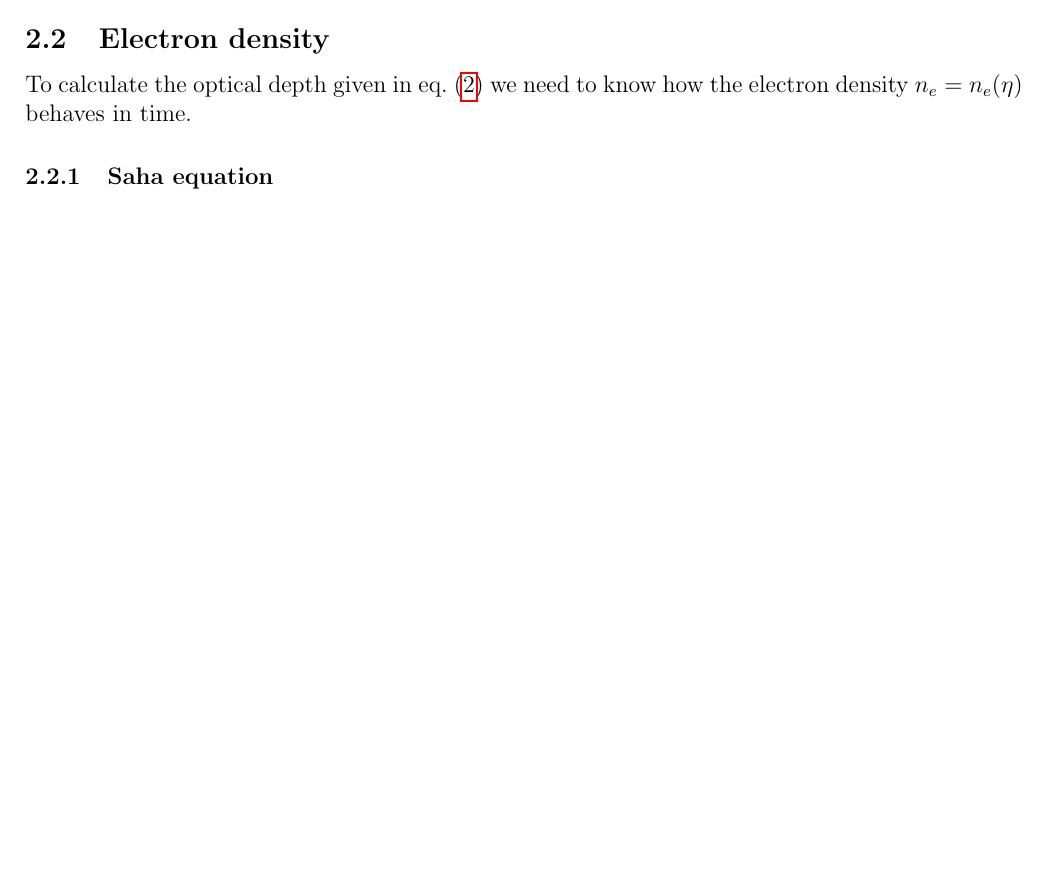
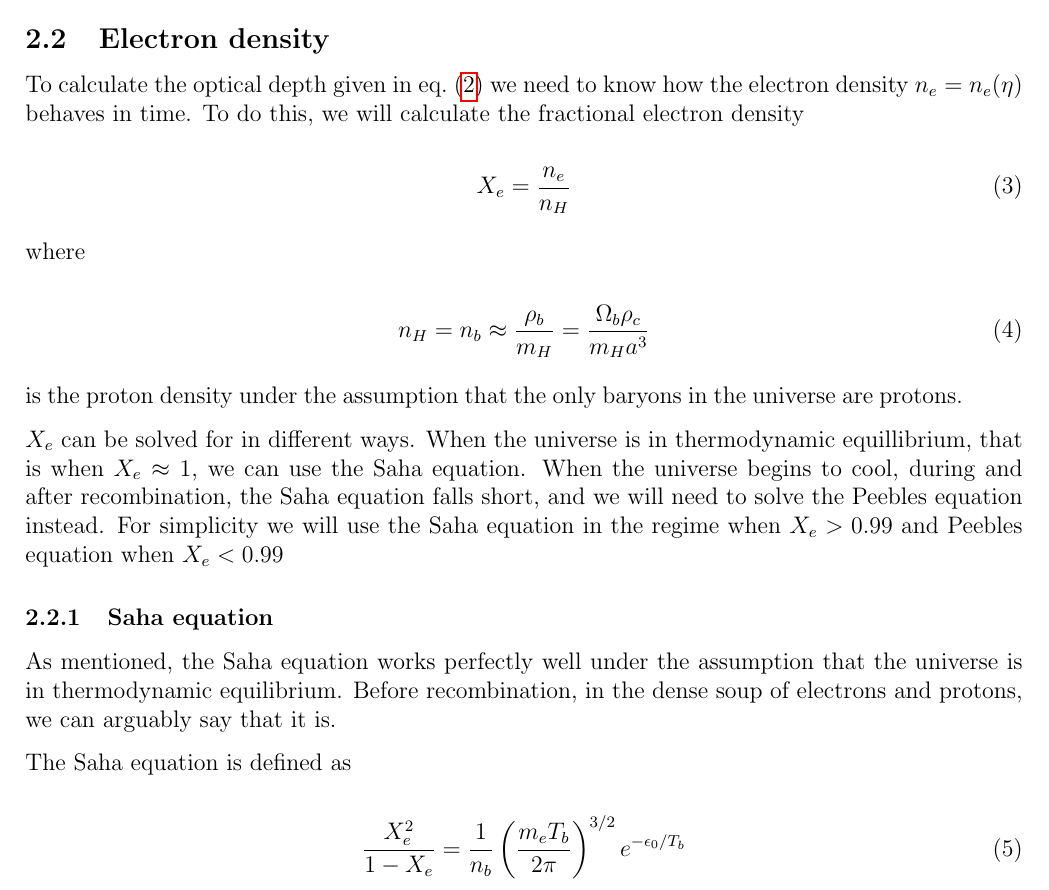
Before and after one commit to Juliethi/Cosmology2, a LaTeX document (Milestones/CXX_Template/Milestone2/milestone2.tex): part of page 3 of 3 before the commit and part of page 3 of 4 after it, cut so that both start at the same text, the shorter picture padded with empty space. Compiled offline with pdfLaTeX.

Commit message:
More writing!

```diff
--- a/Milestones/CXX_Template/Milestone2/milestone2.tex
+++ b/Milestones/CXX_Template/Milestone2/milestone2.tex
@@ -64,9 +64,31 @@ The reason for why the optical depth is interesting for us to calculate in regar
 
 
 \subsection{Electron density}
-To calculate the optical depth given in \cref{eq: opticaldepth ode} we need to know how the electron density $n_e = n_e(\eta)$ behaves in time.
+To calculate the optical depth given in \cref{eq: opticaldepth ode} we need to know how the electron density $n_e = n_e(\eta)$ behaves in time. To do this, we will calculate the fractional electron density
+
+\begin{equation}\label{eq: x_e}
+    X_{e} = \frac{n_{e}}{n_{H}}
+\end{equation}
+
+where
+
+\begin{equation}\label{eq: proton density}
+    n_{H}=n_{b} \approx \frac{\rho_{b}}{m_{H}}=\frac{\Omega_{b} \rho_{c}}{m_{H} a^{3}}
+\end{equation}
+
+is the proton density under the assumption that the only baryons in the universe are protons.
+
+$X_e$ can be solved for in different ways. When the universe is in thermodynamic equillibrium, that is when $X_e \approx 1$, we can use the Saha equation. When the universe begins to cool, during and after recombination, the Saha equation falls short, and we will need to solve the Peebles equation instead. For simplicity we will use the Saha equation in the regime when $X_e > 0.99$ and Peebles equation when $X_e < 0.99$
 
 \subsubsection{Saha equation}
+As mentioned, the Saha equation works perfectly well under the assumption that the universe is in thermodynamic equilibrium. Before recombination, in the dense soup of electrons and protons, we can arguably say that it is.
+
+The Saha equation is defined as
+
+\begin{equation}\label{eq: saha equation}
+    \frac{X_{e}^{2}}{1-X_{e}}=\frac{1}{n_{b}}\left(\frac{m_{e} T_{b}}{2 \pi}\right)^{3 / 2} e^{-\epsilon_{0} / T_{b}}
+\end{equation}
+
 \subsubsection{Peebles equation}
 \subsection{Visibility function}
 
```
Also changed, not shown: Milestones/CXX_Template/Milestone2/milestone2.pdf (added).
